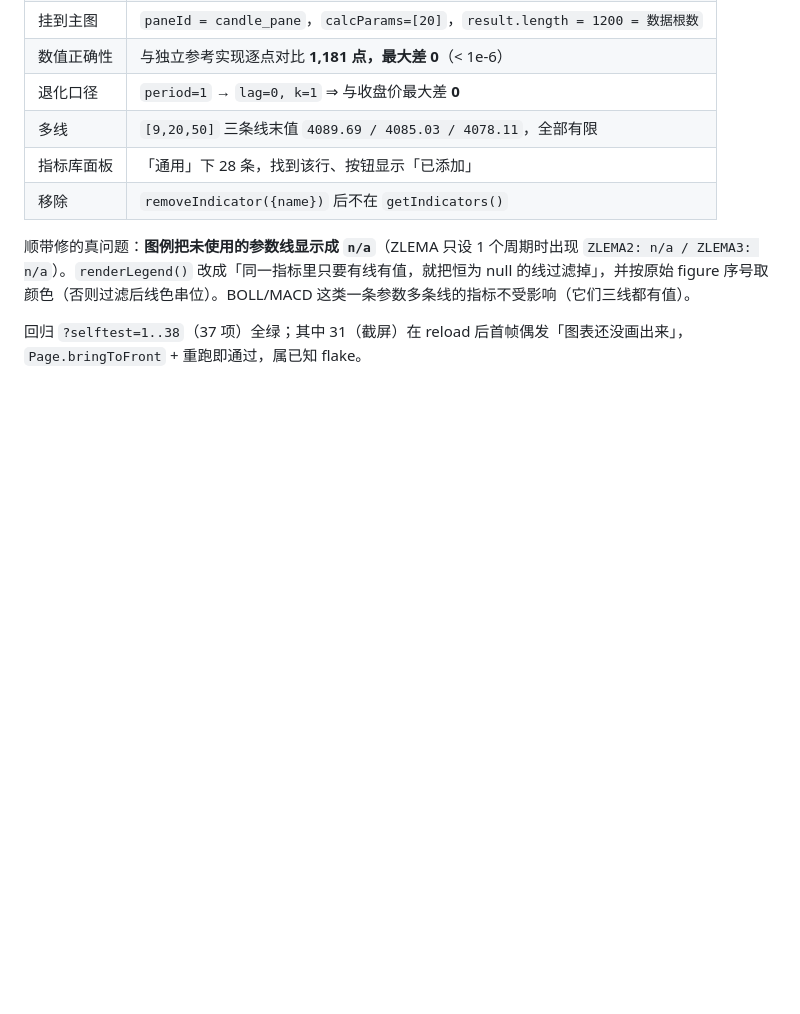
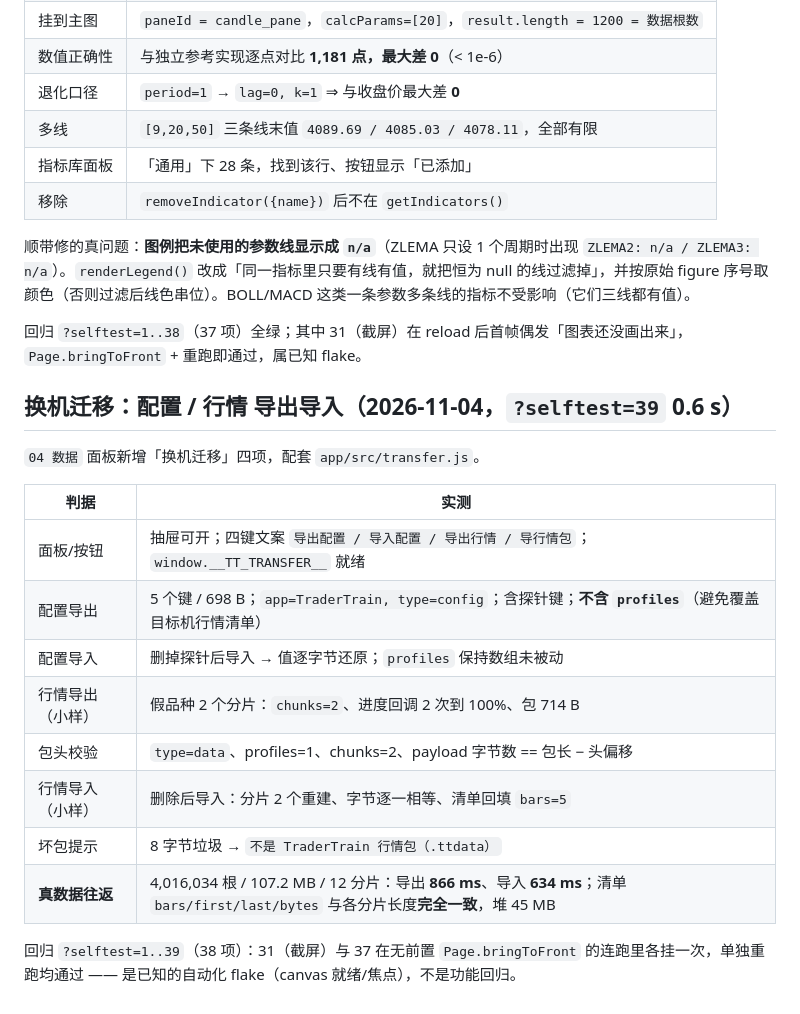
Before and after one commit to sgzlin5/TraderTrain, a Markdown page: docs/ACCEPTANCE.md, the part around the change. Rendered like a GitHub page; blank space fills up the shorter version.

```diff
--- a/docs/ACCEPTANCE.md
+++ b/docs/ACCEPTANCE.md
@@ -1324,3 +1324,20 @@ layoutMenu: opened=true, byX=true, byOutside=true, byToggle=true, byEsc=true
 顺带修的真问题：**图例把未使用的参数线显示成 `n/a`**（ZLEMA 只设 1 个周期时出现 `ZLEMA2: n/a / ZLEMA3: n/a`）。`renderLegend()` 改成「同一指标里只要有线有值，就把恒为 null 的线过滤掉」，并按原始 figure 序号取颜色（否则过滤后线色串位）。BOLL/MACD 这类一条参数多条线的指标不受影响（它们三线都有值）。
 
 回归 `?selftest=1..38`（37 项）全绿；其中 31（截屏）在 reload 后首帧偶发「图表还没画出来」，`Page.bringToFront` + 重跑即通过，属已知 flake。
+
+## 换机迁移：配置 / 行情 导出导入（2026-11-04，`?selftest=39` 0.6 s）
+
+`04 数据` 面板新增「换机迁移」四项，配套 `app/src/transfer.js`。
+
+| 判据 | 实测 |
+|---|---|
+| 面板/按钮 | 抽屉可开；四键文案 `导出配置 / 导入配置 / 导出行情 / 导行情包`；`window.__TT_TRANSFER__` 就绪 |
+| 配置导出 | 5 个键 / 698 B；`app=TraderTrain, type=config`；含探针键；**不含 `profiles`**（避免覆盖目标机行情清单） |
+| 配置导入 | 删掉探针后导入 → 值逐字节还原；`profiles` 保持数组未被动 |
+| 行情导出（小样） | 假品种 2 个分片：`chunks=2`、进度回调 2 次到 100%、包 714 B |
+| 包头校验 | `type=data`、profiles=1、chunks=2、payload 字节数 == 包长 − 头偏移 |
+| 行情导入（小样） | 删除后导入：分片 2 个重建、字节逐一相等、清单回填 `bars=5` |
+| 坏包提示 | 8 字节垃圾 → `不是 TraderTrain 行情包（.ttdata）` |
+| **真数据往返** | 4,016,034 根 / 107.2 MB / 12 分片：导出 **866 ms**、导入 **634 ms**；清单 `bars/first/last/bytes` 与各分片长度**完全一致**，堆 45 MB |
+
+回归 `?selftest=1..39`（38 项）：31（截屏）与 37 在无前置 `Page.bringToFront` 的连跑里各挂一次，单独重跑均通过 —— 是已知的自动化 flake（canvas 就绪/焦点），不是功能回归。
```
Also changed, not shown: README.md (+1 -0 lines), docs/MANUAL.md (+16 -0 lines), docs/ui-transfer.jpg (added), 9 other files.
